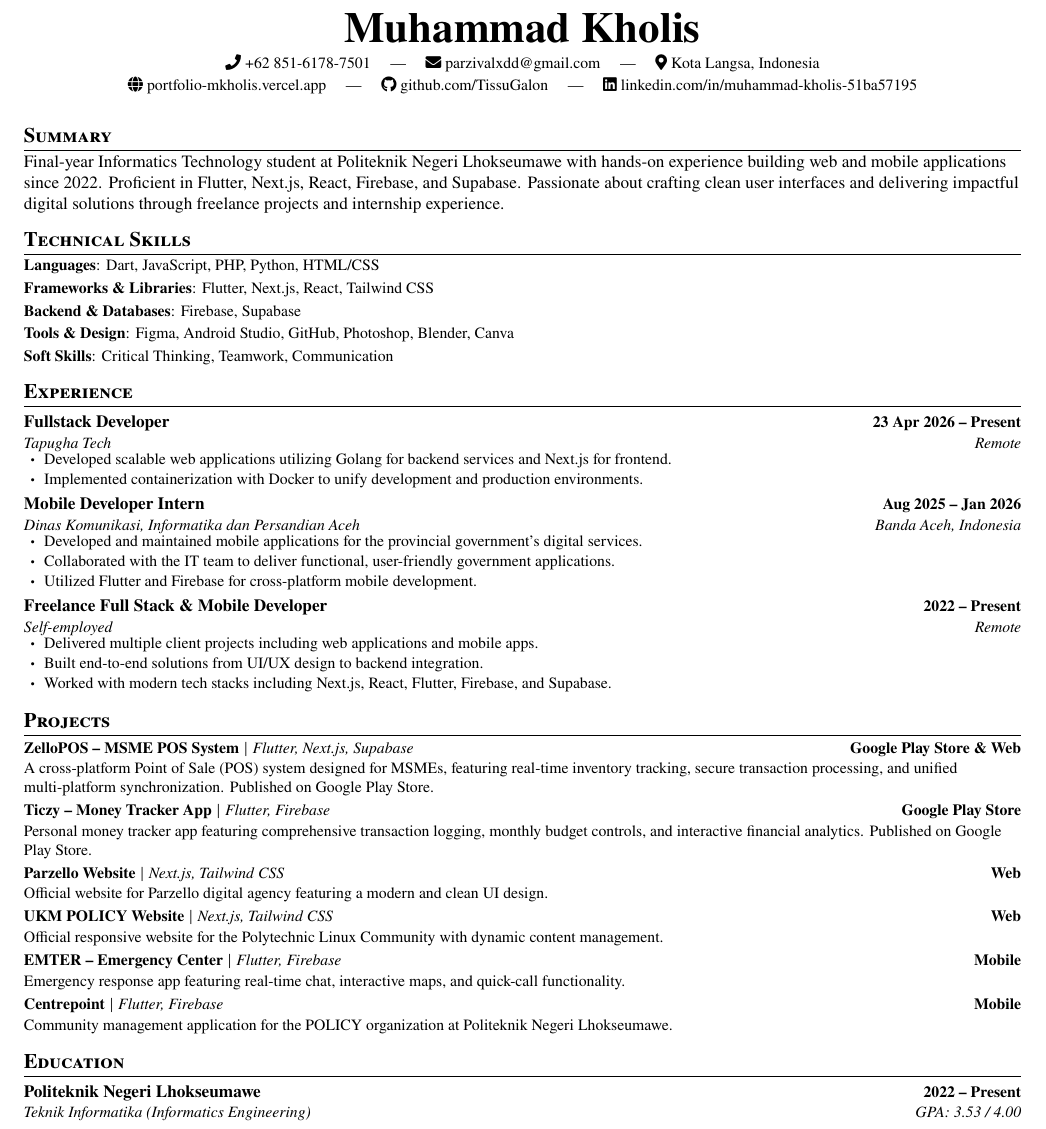
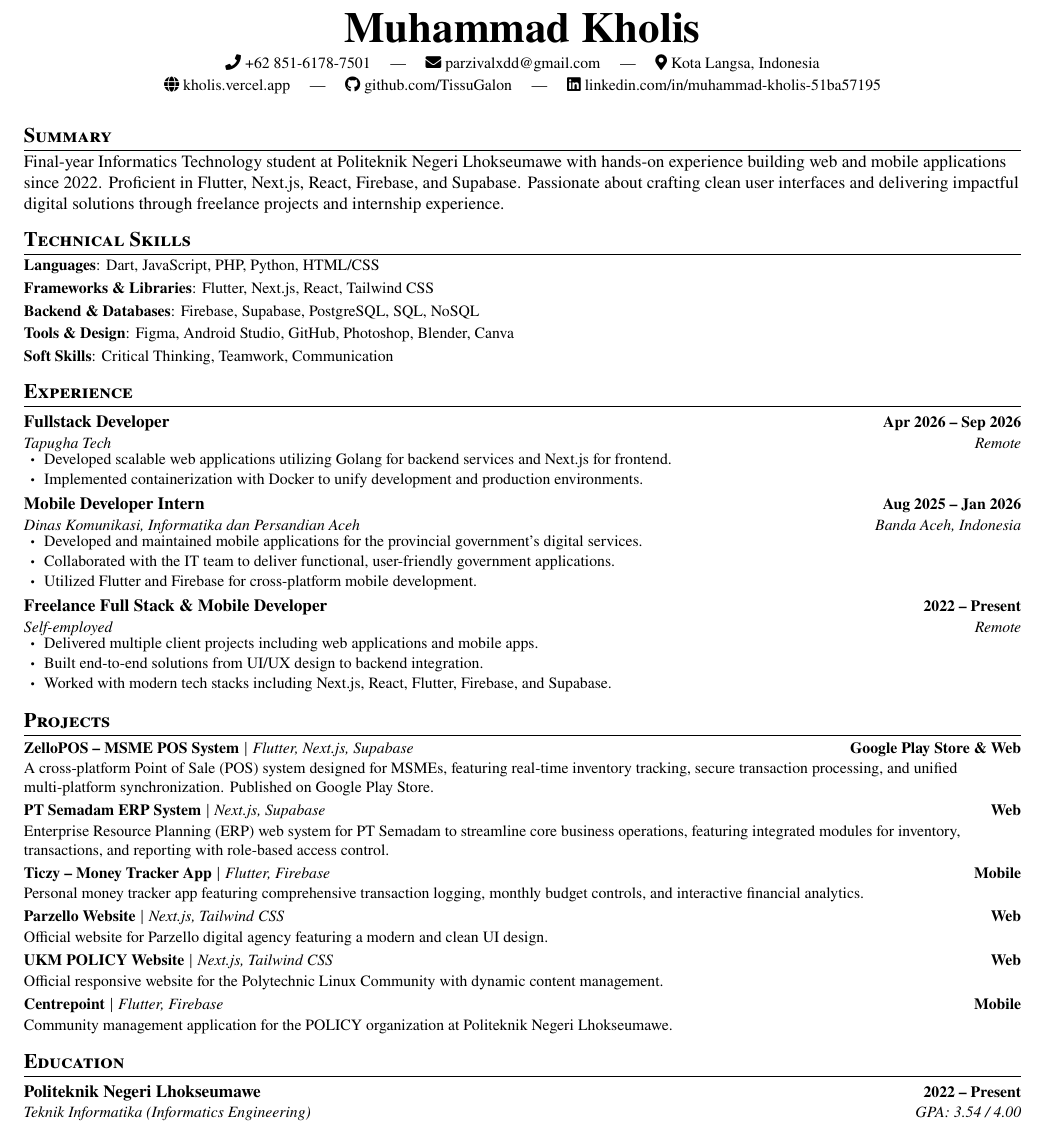
Before and after one commit to TissuGalon/resume, a LaTeX CV (resume-eng.tex): part of the page, cut so that both start at the same text. Compiled offline with pdfLaTeX.

Commit message:
Update 20 September 2026

```diff
--- a/resume-eng.tex
+++ b/resume-eng.tex
@@ -81,7 +81,7 @@
   \faPhone\ +62 851-6178-7501 \quad | \quad
   \faEnvelope\ \href{mailto:parzivalxdd@gmail.com}{parzivalxdd@gmail.com} \quad | \quad
   \faMapMarker*\ Kota Langsa, Indonesia \\[2pt]
-  \faGlobe\ \href{https://portfolio-mkholis.vercel.app/}{portfolio-mkholis.vercel.app} \quad | \quad
+  \faGlobe\ \href{https://kholis.vercel.app/}{kholis.vercel.app} \quad | \quad
   \faGithub\ \href{https://github.com/TissuGalon}{github.com/TissuGalon} \quad | \quad
   \faLinkedin\ \href{https://www.linkedin.com/in/muhammad-kholis-51ba57195/}{linkedin.com/in/muhammad-kholis-51ba57195}
 \end{center}\vspace{-2pt}
@@ -96,7 +96,7 @@ Final-year Informatics Technology student at Politeknik Negeri Lhokseumawe with
   \small\item{
     \textbf{Languages}{: Dart, JavaScript, PHP, Python, HTML/CSS} \\[2pt]
     \textbf{Frameworks \& Libraries}{: Flutter, Next.js, React, Tailwind CSS} \\[2pt]
-    \textbf{Backend \& Databases}{: Firebase, Supabase} \\[2pt]
+    \textbf{Backend \& Databases}{: Firebase, Supabase, PostgreSQL, SQL, NoSQL} \\[2pt]
     \textbf{Tools \& Design}{: Figma, Android Studio, GitHub, Photoshop, Blender, Canva} \\[2pt]
     \textbf{Soft Skills}{: Critical Thinking, Teamwork, Communication}
   }
@@ -107,7 +107,7 @@ Final-year Informatics Technology student at Politeknik Negeri Lhokseumawe with
 \resumeSubHeadingListStart
 
   \resumeSubheading
-    {Fullstack Developer}{23 Apr 2026 -- Present}
+    {Fullstack Developer}{Apr 2026 -- Sep 2026}
     {Tapugha Tech}{Remote}
     \resumeItemListStart
       \resumeItem{Developed scalable web applications utilizing Golang for backend services and Next.js for frontend.}
@@ -140,24 +140,24 @@ Final-year Informatics Technology student at Politeknik Negeri Lhokseumawe with
 \resumeSubHeadingListStart
 
   \resumeProject
-    {\textbf{ZelloPOS -- MSME POS System} $|$ \emph{Flutter, Next.js, Supabase}}{Google Play Store \& Web}
+    {\href{https://play.google.com/store/apps/details?id=com.parzello.pos_mobile&pcampaignid=web_share}{\textbf{ZelloPOS -- MSME POS System}} $|$ \emph{Flutter, Next.js, Supabase}}{Google Play Store \& Web}
     {A cross-platform Point of Sale (POS) system designed for MSMEs, featuring real-time inventory tracking, secure transaction processing, and unified multi-platform synchronization. Published on Google Play Store.}
 
   \resumeProject
-    {\textbf{Ticzy -- Money Tracker App} $|$ \emph{Flutter, Firebase}}{Google Play Store}
-    {Personal money tracker app featuring comprehensive transaction logging, monthly budget controls, and interactive financial analytics. Published on Google Play Store.}
+    {\textbf{PT Semadam ERP System} $|$ \emph{Next.js, Supabase}}{Web}
+    {Enterprise Resource Planning (ERP) web system for PT Semadam to streamline core business operations, featuring integrated modules for inventory, transactions, and reporting with role-based access control.}
 
   \resumeProject
-    {\textbf{Parzello Website} $|$ \emph{Next.js, Tailwind CSS}}{Web}
+    {\textbf{Ticzy -- Money Tracker App} $|$ \emph{Flutter, Firebase}}{Mobile}
+    {Personal money tracker app featuring comprehensive transaction logging, monthly budget controls, and interactive financial analytics.}
+
+  \resumeProject
+    {\href{https://www.parzello.my.id/}{\textbf{Parzello Website}} $|$ \emph{Next.js, Tailwind CSS}}{Web}
     {Official website for Parzello digital agency featuring a modern and clean UI design.}
 
   \resumeProject
-    {\textbf{UKM POLICY Website} $|$ \emph{Next.js, Tailwind CSS}}{Web}
+    {\href{https://ukmpolicy.org/}{\textbf{UKM POLICY Website}} $|$ \emph{Next.js, Tailwind CSS}}{Web}
     {Official responsive website for the Polytechnic Linux Community with dynamic content management.}
-
-  \resumeProject
-    {\textbf{EMTER -- Emergency Center} $|$ \emph{Flutter, Firebase}}{Mobile}
-    {Emergency response app featuring real-time chat, interactive maps, and quick-call functionality.}
 
   \resumeProject
     {\textbf{Centrepoint} $|$ \emph{Flutter, Firebase}}{Mobile}
@@ -171,7 +171,7 @@ Final-year Informatics Technology student at Politeknik Negeri Lhokseumawe with
 
   \resumeSubheading
     {Politeknik Negeri Lhokseumawe}{2022 -- Present}
-    {Teknik Informatika (Informatics Engineering)}{GPA: 3.53 / 4.00}
+    {Teknik Informatika (Informatics Engineering)}{GPA: 3.54 / 4.00}
 
   \resumeSubheading
     {SMK Negeri 2 Kota Langsa}{2019 -- 2022}
```
Also changed, not shown: resume-id.tex (+13 -13 lines), referensi/CV Lama 50f96507cd30b835bbf57ded09d0b495.pdf (added).
